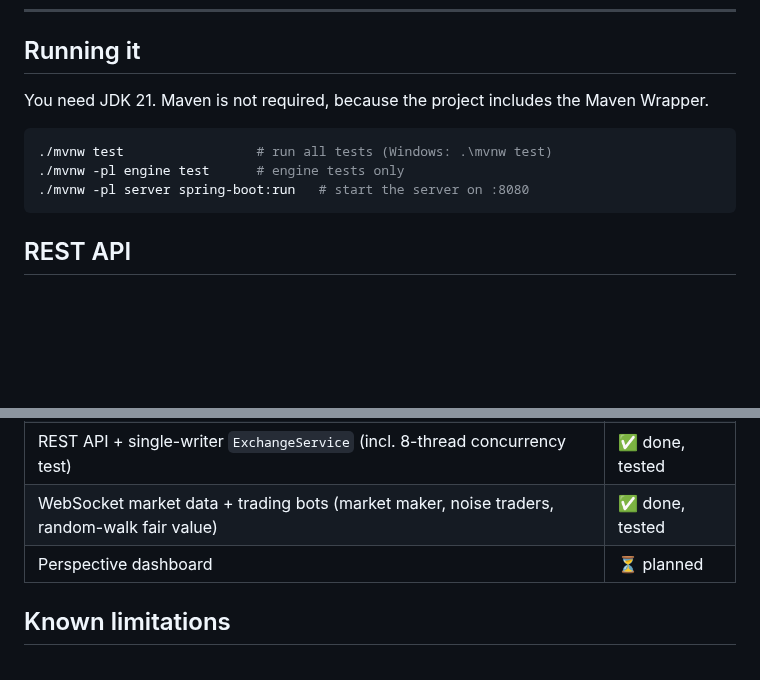
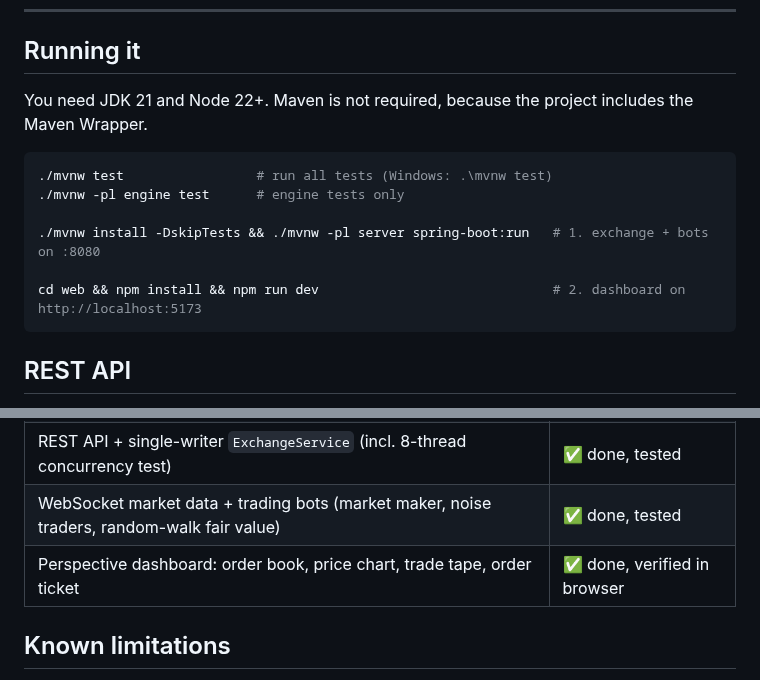
Before and after one commit to MannanHanda/clyde-exchange, a Markdown page: README.md, 2 parts joined by grey strips. GitHub-like rendering; blank space fills up the shorter version.

````diff
--- a/README.md
+++ b/README.md
@@ -69,12 +71,15 @@ flowchart LR
 
 ## Running it
 
-You need JDK 21. Maven is not required, because the project includes the Maven Wrapper.
+You need JDK 21 and Node 22+. Maven is not required, because the project includes the Maven Wrapper.
 
 ```bash
 ./mvnw test                 # run all tests (Windows: .\mvnw test)
 ./mvnw -pl engine test      # engine tests only
-./mvnw -pl server spring-boot:run   # start the server on :8080
+
+./mvnw install -DskipTests && ./mvnw -pl server spring-boot:run   # 1. exchange + bots on :8080
+
+cd web && npm install && npm run dev                              # 2. dashboard on http://localhost:5173
 ```
 
 ## REST API
@@ -142,7 +162,7 @@ server/   Spring Boot application
 | Market orders, cancels, `MatchingEngine` (validation, ids, one book per symbol) | ✅ done, tested |
 | REST API + single-writer `ExchangeService` (incl. 8-thread concurrency test) | ✅ done, tested |
 | WebSocket market data + trading bots (market maker, noise traders, random-walk fair value) | ✅ done, tested |
-| Perspective dashboard | ⏳ planned |
+| Perspective dashboard: order book, price chart, trade tape, order ticket | ✅ done, verified in browser |
 
 ## Known limitations
 
````
Also changed, not shown: other parts of README.md (+18 -1 lines), docs/dashboard.png (added), 12 other files.
